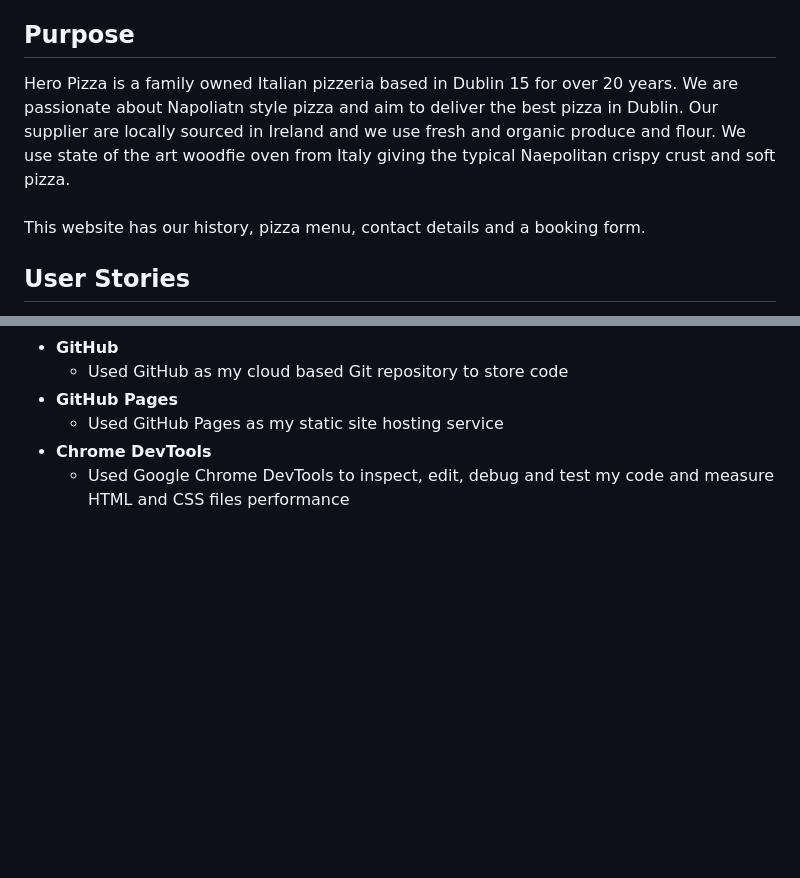
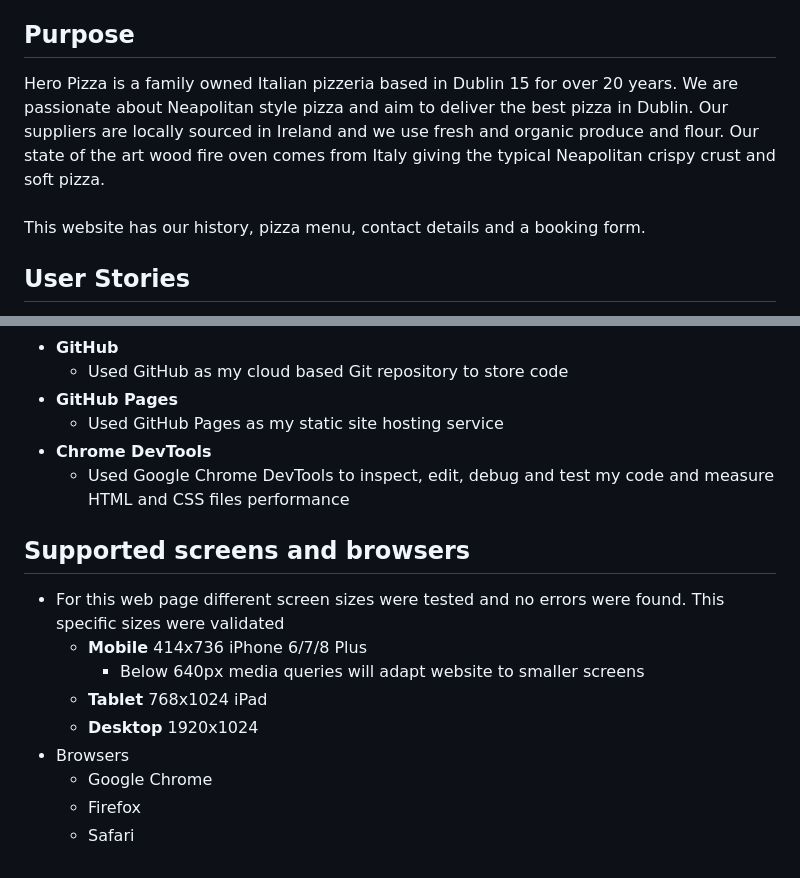
Before and after one commit to roddersnz21/project-1, a Markdown page: README.md, 2 parts joined by grey strips. Rendered like a GitHub page; blank space fills up the shorter version.

Commit message:
Add supported screen sizes and browsers

```diff
--- a/README.md
+++ b/README.md
@@ -6,7 +6,7 @@
 
 ## **Purpose** ##
 
-Hero Pizza is a family owned Italian pizzeria based in Dublin 15 for over 20 years. We are passionate about Napoliatn style pizza and aim to deliver the best pizza in Dublin. Our supplier are locally sourced in Ireland and we use fresh and organic produce and flour. We use state of the art woodfie oven from Italy giving the typical Naepolitan crispy crust and soft pizza.<br><br> This website has our history, pizza menu, contact details and a booking form.
+Hero Pizza is a family owned Italian pizzeria based in Dublin 15 for over 20 years. We are passionate about Neapolitan style pizza and aim to deliver the best pizza in Dublin. Our suppliers are locally sourced in Ireland and we use fresh and organic produce and flour. Our state of the art wood fire oven comes from Italy giving the typical Neapolitan crispy crust and soft pizza.<br><br> This website has our history, pizza menu, contact details and a booking form.
 
 ## **User Stories** ##
 
@@ -179,3 +179,14 @@ Hero Pizza is a family owned Italian pizzeria based in Dublin 15 for over 20 yea
   - Used GitHub Pages as my static site hosting service
 - **Chrome DevTools**
   - Used Google Chrome DevTools to inspect, edit, debug and test my code and measure HTML and CSS files performance
+
+## Supported screens and browsers
+  - For this web page different screen sizes were tested and no errors were found. This specific sizes were validated
+    - **Mobile** 414x736 iPhone 6/7/8 Plus
+      - Below 640px media queries will adapt website to smaller screens
+    - **Tablet** 768x1024 iPad
+    - **Desktop** 1920x1024
+  - Browsers
+    - Google Chrome
+    - Firefox
+    - Safari
```
